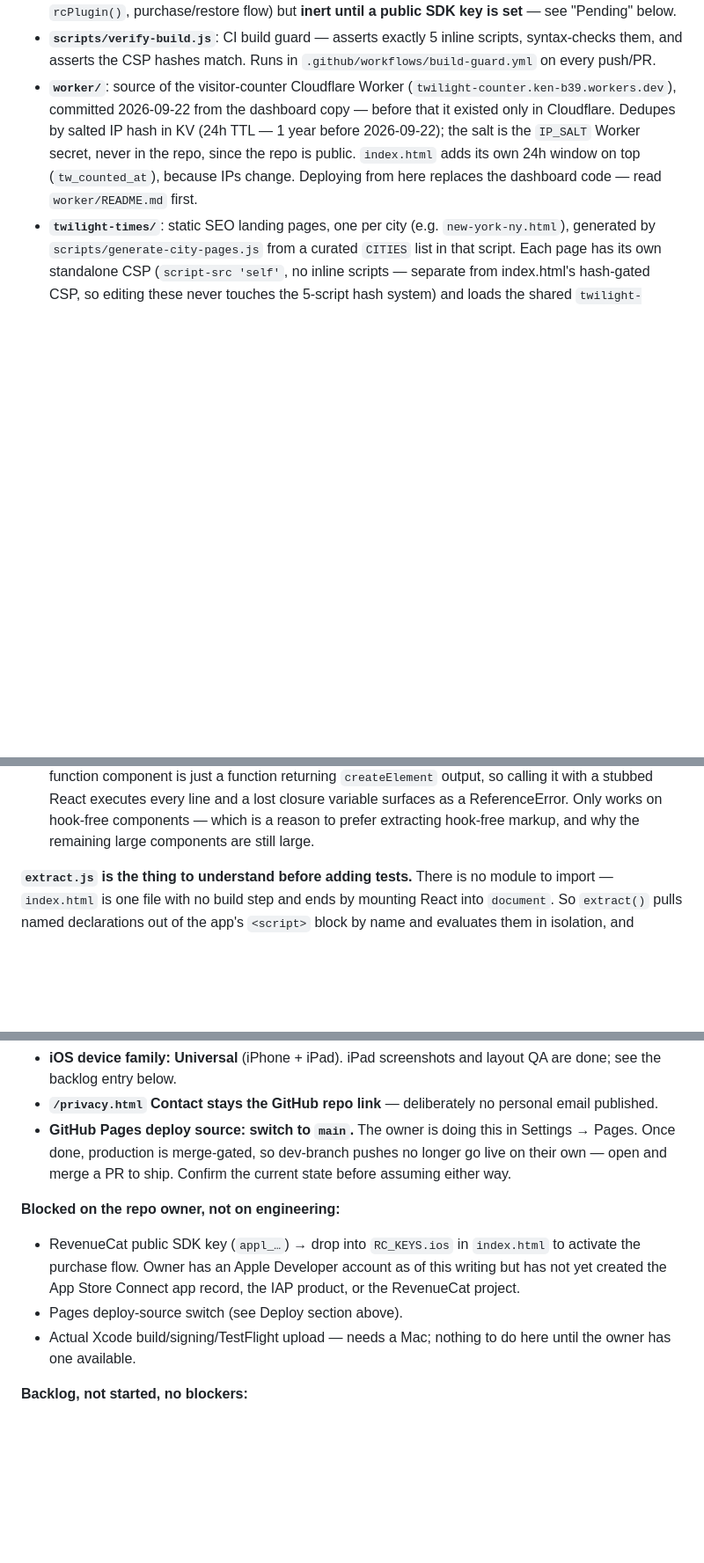
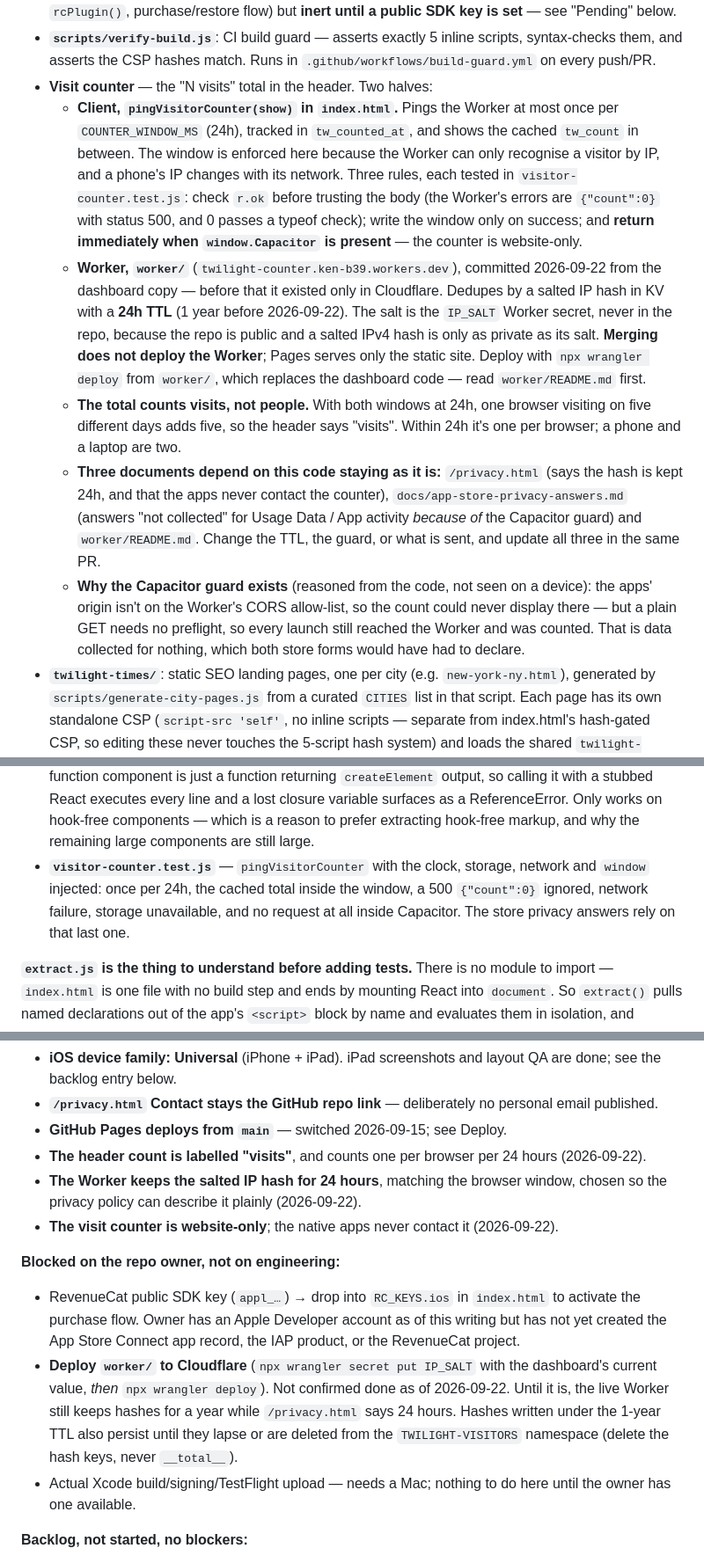
Before and after one commit to bergeronK/Twilight, a Markdown page: CLAUDE.md, 3 parts joined by grey strips. Shown at 88% size. Rendered like a GitHub page; blank space fills up the shorter version.

Commit message:
CLAUDE.md: document the visit counter as it now works
The only counter note was a short worker/ pointer. Replaces it with an
Architecture entry covering both halves: the client's pingVisitorCounter
(24h window, the r.ok check, success-only window writes, website-only
guard) and the Worker (24h TTL, IP_SALT secret, and that merging does not
deploy it). Records that the total counts visits, and that /privacy.html,
docs/app-store-privacy-answers.md and worker/README.md all depend on the
TTL and the Capacitor guard, so changes to either must update all three.

Adds visitor-counter.test.js to the Math tests list. Records the owner
decisions (visits label, 24h retention, website-only) and adds the pending
Worker deploy to 'Blocked on the repo owner': until it happens the live
Worker keeps hashes for a year while the policy says 24 hours.

Also corrects two stale lines about the Pages switch, which was done
2026-09-15 but was still listed as pending and as blocked on the owner.

Co-Authored-By: Claude Opus 5 <noreply@anthropic.com>

```diff
--- a/CLAUDE.md
+++ b/CLAUDE.md
@@ -64,13 +64,38 @@ Three tabs, one `index.html`, no build step:
 - **`scripts/verify-build.js`**: CI build guard — asserts exactly 5 inline
   scripts, syntax-checks them, and asserts the CSP hashes match. Runs in
   `.github/workflows/build-guard.yml` on every push/PR.
-- **`worker/`**: source of the visitor-counter Cloudflare Worker
-  (`twilight-counter.ken-b39.workers.dev`), committed 2026-09-22 from the
-  dashboard copy — before that it existed only in Cloudflare. Dedupes by
-  salted IP hash in KV (24h TTL — 1 year before 2026-09-22); the salt is the `IP_SALT` Worker
-  secret, never in the repo, since the repo is public. `index.html` adds its
-  own 24h window on top (`tw_counted_at`), because IPs change. Deploying
-  from here replaces the dashboard code — read `worker/README.md` first.
+- **Visit counter** — the "N visits" total in the header. Two halves:
+  - **Client, `pingVisitorCounter(show)` in `index.html`.** Pings the Worker
+    at most once per `COUNTER_WINDOW_MS` (24h), tracked in `tw_counted_at`,
+    and shows the cached `tw_count` in between. The window is enforced here
+    because the Worker can only recognise a visitor by IP, and a phone's IP
+    changes with its network. Three rules, each tested in
+    `visitor-counter.test.js`: check `r.ok` before trusting the body (the
+    Worker's errors are `{"count":0}` with status 500, and 0 passes a typeof
+    check); write the window only on success; and **return immediately when
+    `window.Capacitor` is present** — the counter is website-only.
+  - **Worker, `worker/`** (`twilight-counter.ken-b39.workers.dev`),
+    committed 2026-09-22 from the dashboard copy — before that it existed only
+    in Cloudflare. Dedupes by a salted IP hash in KV with a **24h TTL** (1
+    year before 2026-09-22). The salt is the `IP_SALT` Worker secret, never
+    in the repo, because the repo is public and a salted IPv4 hash is only as
+    private as its salt. **Merging does not deploy the Worker**; Pages serves
+    only the static site. Deploy with `npx wrangler deploy` from `worker/`,
+    which replaces the dashboard code — read `worker/README.md` first.
+  - **The total counts visits, not people.** With both windows at 24h, one
+    browser visiting on five different days adds five, so the header says
+    "visits". Within 24h it's one per browser; a phone and a laptop are two.
+  - **Three documents depend on this code staying as it is:**
+    `/privacy.html` (says the hash is kept 24h, and that the apps never
+    contact the counter), `docs/app-store-privacy-answers.md` (answers "not
+    collected" for Usage Data / App activity *because of* the Capacitor
+    guard) and `worker/README.md`. Change the TTL, the guard, or what is
+    sent, and update all three in the same PR.
+  - **Why the Capacitor guard exists** (reasoned from the code, not seen on a
+    device): the apps' origin isn't on the Worker's CORS allow-list, so the
+    count could never display there — but a plain GET needs no preflight, so
+    every launch still reached the Worker and was counted. That is data
+    collected for nothing, which both store forms would have had to declare.
 - **`twilight-times/`**: static SEO landing pages, one per city (e.g.
   `new-york-ny.html`), generated by `scripts/generate-city-pages.js` from a
   curated `CITIES` list in that script. Each page has its own standalone CSP
@@ -289,6 +314,11 @@ things a syntax check cannot see:
   ReferenceError. Only works on hook-free components — which is a reason to
   prefer extracting hook-free markup, and why the remaining large components
   are still large.
+- **`visitor-counter.test.js`** — `pingVisitorCounter` with the clock,
+  storage, network and `window` injected: once per 24h, the cached total
+  inside the window, a 500 `{"count":0}` ignored, network failure, storage
+  unavailable, and no request at all inside Capacitor. The store privacy
+  answers rely on that last one.
 
 **`extract.js` is the thing to understand before adding tests.** There is no
 module to import — `index.html` is one file with no build step and ends by
@@ -443,17 +473,25 @@ that and is kept for its design detail):**
   layout QA are done; see the backlog entry below.
 - **`/privacy.html` Contact stays the GitHub repo link** — deliberately no
   personal email published.
-- **GitHub Pages deploy source: switch to `main`.** The owner is doing this
-  in Settings → Pages. Once done, production is merge-gated, so dev-branch
-  pushes no longer go live on their own — open and merge a PR to ship.
-  Confirm the current state before assuming either way.
+- **GitHub Pages deploys from `main`** — switched 2026-09-15; see Deploy.
+- **The header count is labelled "visits"**, and counts one per browser per
+  24 hours (2026-09-22).
+- **The Worker keeps the salted IP hash for 24 hours**, matching the browser
+  window, chosen so the privacy policy can describe it plainly (2026-09-22).
+- **The visit counter is website-only**; the native apps never contact it
+  (2026-09-22).
 
 **Blocked on the repo owner, not on engineering:**
 - RevenueCat public SDK key (`appl_…`) → drop into `RC_KEYS.ios` in
   `index.html` to activate the purchase flow. Owner has an Apple Developer
   account as of this writing but has not yet created the App Store Connect
   app record, the IAP product, or the RevenueCat project.
-- Pages deploy-source switch (see Deploy section above).
+- **Deploy `worker/` to Cloudflare** (`npx wrangler secret put IP_SALT`
+  with the dashboard's current value, *then* `npx wrangler deploy`). Not
+  confirmed done as of 2026-09-22. Until it is, the live Worker still keeps
+  hashes for a year while `/privacy.html` says 24 hours. Hashes written under
+  the 1-year TTL also persist until they lapse or are deleted from the
+  `TWILIGHT-VISITORS` namespace (delete the hash keys, never `__total__`).
 - Actual Xcode build/signing/TestFlight upload — needs a Mac; nothing to do
   here until the owner has one available.
 
```
